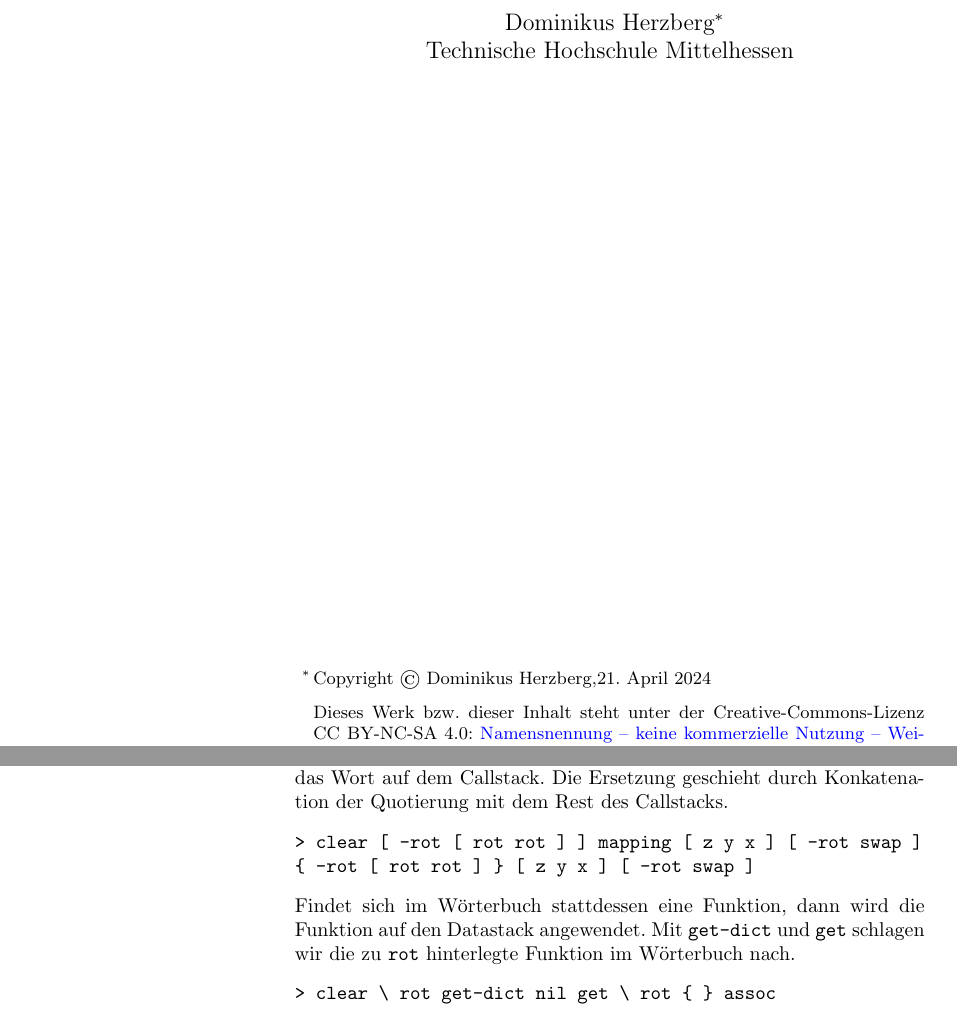
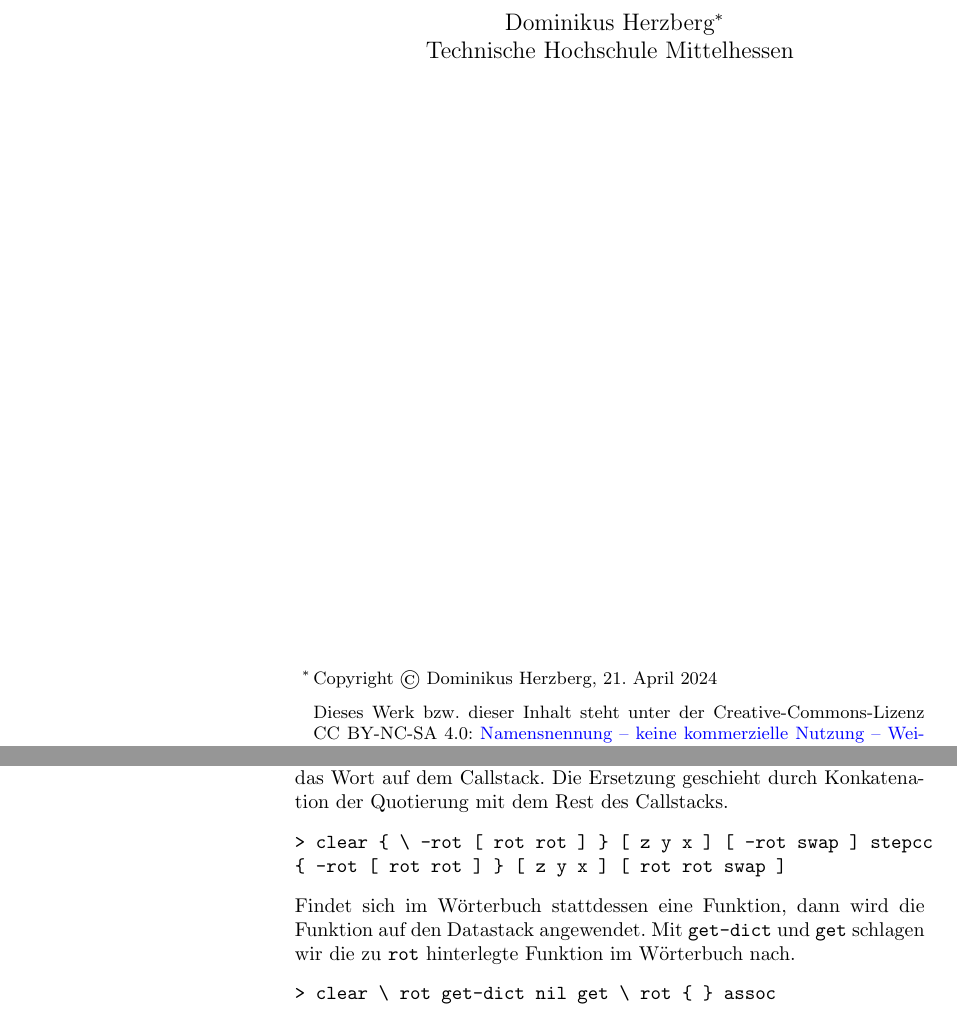
Before and after one commit to denkspuren/consize, a LaTeX thesis (doc/Consize.tex, which reads doc/Consize.Core.tex): two parts of pages 1 and 35 of 98, joined at a grey line, cut so that both start at the same text. Compiled offline with pdfLaTeX.

Commit message:
Nach Bug, Doku-Korrektur zum Teil rückgängig gemacht.

```diff
--- a/doc/Consize.Core.tex
+++ b/doc/Consize.Core.tex
@@ -571,8 +571,8 @@ In dieser formalen Darstellung stellt sich die Spezifikation des Verhaltens von
 Befindet sich auf dem Callstack ein Wort und findet sich zu diesem Wort im Wör\-ter\-buch eine Quotierung, dann ersetzt der Inhalt der Quotierung das Wort auf dem Callstack. Die Ersetzung geschieht durch Konkatenation der Quotierung mit dem Rest des Callstacks.
 
 \begin{verbatim}
-> clear [ -rot [ rot rot ] ] mapping [ z y x ] [ -rot swap ]
-{ -rot [ rot rot ] } [ z y x ] [ -rot swap ]
+> clear { \ -rot [ rot rot ] } [ z y x ] [ -rot swap ] stepcc
+{ -rot [ rot rot ] } [ z y x ] [ rot rot swap ]
 \end{verbatim}
 
 Findet sich im Wörterbuch stattdessen eine Funktion, dann wird die Funktion auf den Datastack angewendet. Mit \verb|get-dict| und \verb|get| schlagen wir die zu \verb|rot| hinterlegte Funktion im Wörterbuch nach.
```
Also changed, not shown: doc/Consize.tex (+1 -1 lines), doc/Consize.pdf.
